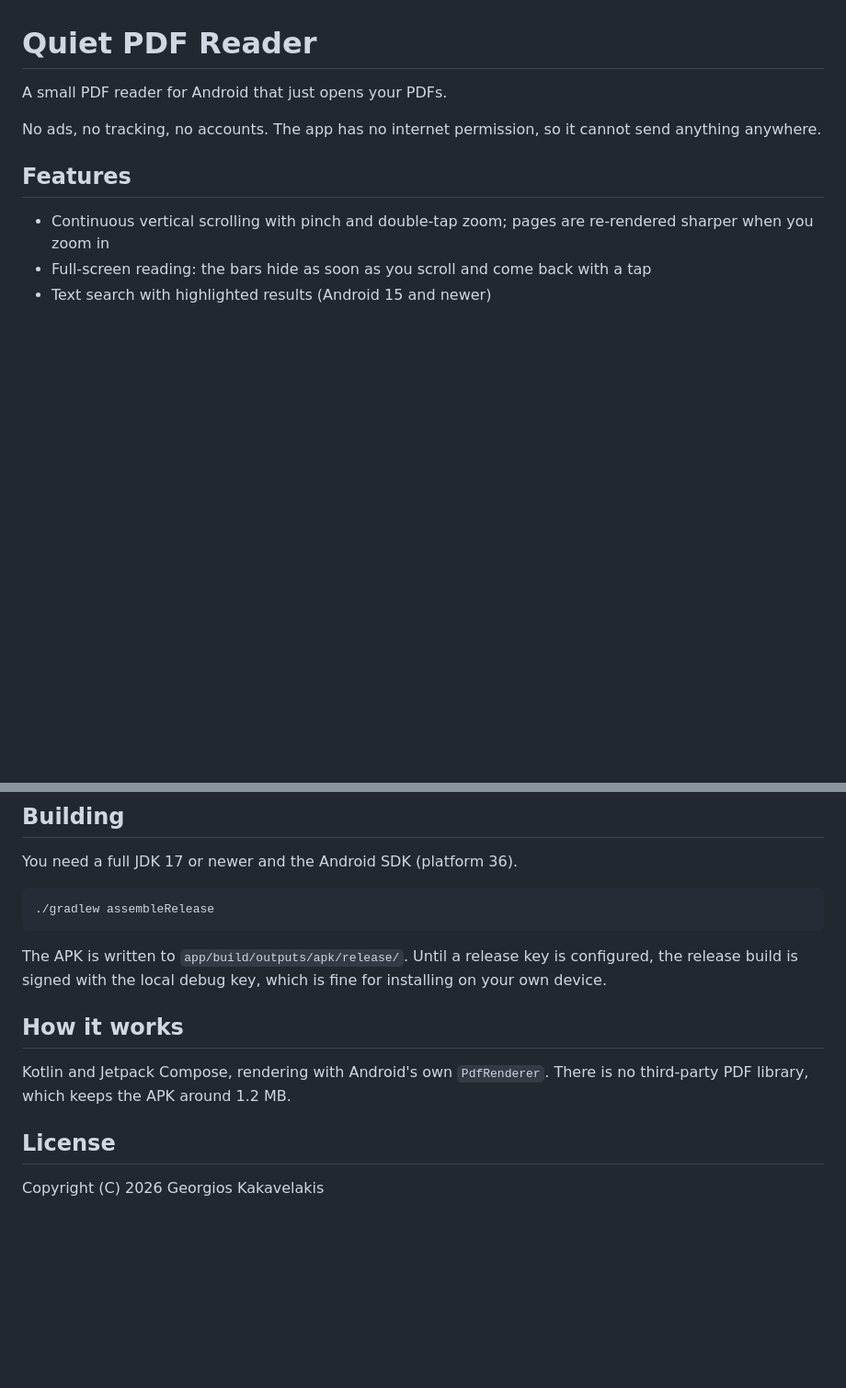
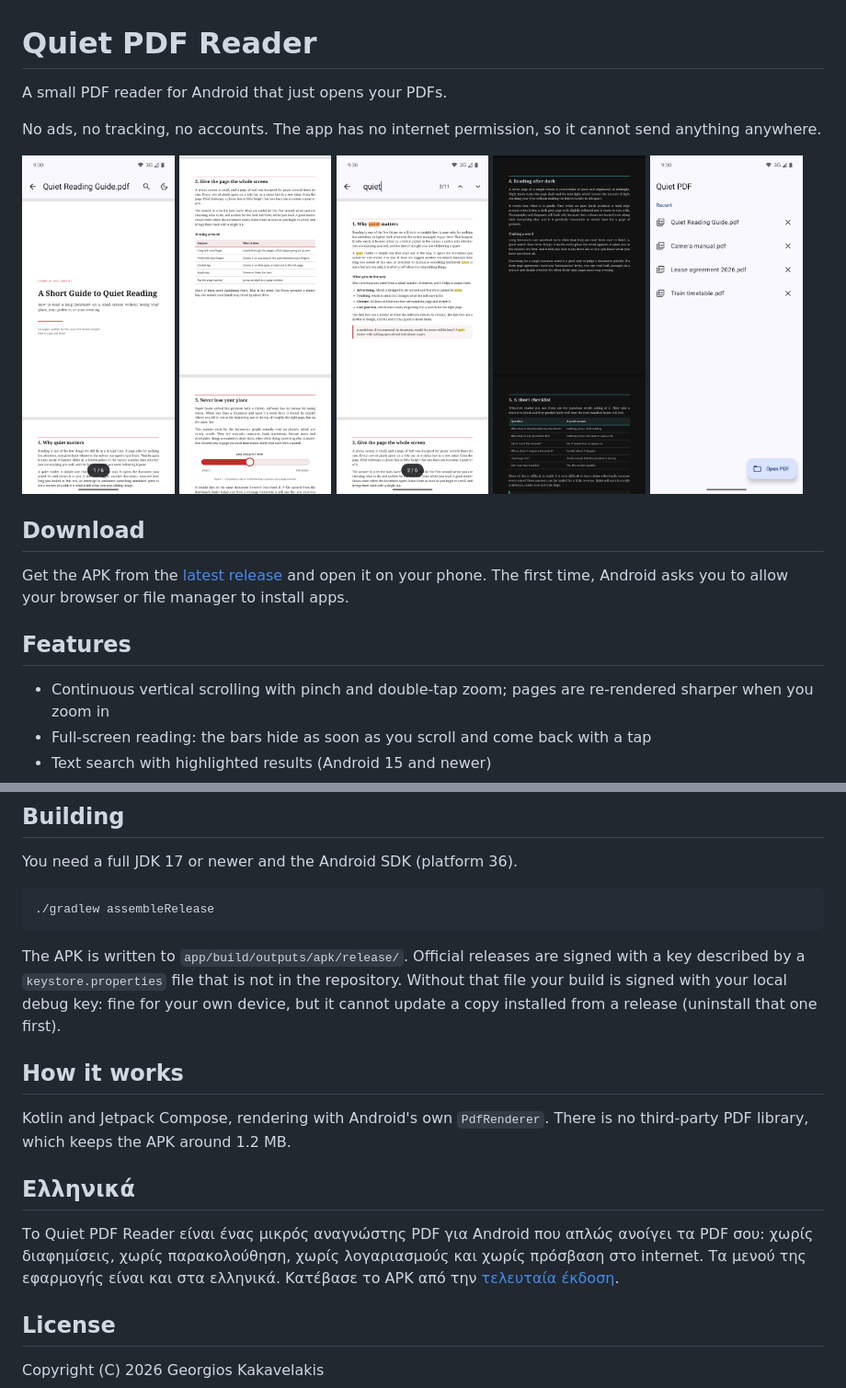
Before and after one commit to KalGeo/quiet-pdf, a Markdown page: README.md, 2 parts joined by grey strips. Shown at 92% size. Drawn GitHub-style; pictures changed too: docs/screenshots/1-recent.png (added), docs/screenshots/2-reader.png (added), docs/screenshots/3-fullscreen.png (added); blank space fills up the shorter version.

Commit message:
Add screenshots, download instructions and a Greek summary to the README
The screenshots come from an Android 16 emulator showing a sample
document written for this purpose. The building notes now explain how
release signing behaves without the key.

Co-Authored-By: Claude Fable 5.2 <noreply@anthropic.com>
Claude-Session: https://claude.ai/code/session_01V8ZS5tNFUMZjBgBsDdDCtx

````diff
--- a/README.md
+++ b/README.md
@@ -4,6 +4,20 @@ A small PDF reader for Android that just opens your PDFs.
 
 No ads, no tracking, no accounts. The app has no internet permission, so it cannot send
 anything anywhere.
+
+<p>
+  <img src="docs/screenshots/2-reader.png" width="19%" alt="A PDF open, with the title bar showing">
+  <img src="docs/screenshots/3-fullscreen.png" width="19%" alt="Reading in full screen, with no bars">
+  <img src="docs/screenshots/4-search.png" width="19%" alt="Search results highlighted on the page">
+  <img src="docs/screenshots/5-night.png" width="19%" alt="Night mode">
+  <img src="docs/screenshots/1-recent.png" width="19%" alt="The list of recent files">
+</p>
+
+## Download
+
+Get the APK from the [latest release](https://github.com/KalGeo/quiet-pdf/releases/latest)
+and open it on your phone. The first time, Android asks you to allow your browser or file
+manager to install apps.
 
 ## Features
 
@@ -37,14 +51,22 @@ You need a full JDK 17 or newer and the Android SDK (platform 36).
 ./gradlew assembleRelease
 ```
 
-The APK is written to `app/build/outputs/apk/release/`. Until a release key is configured,
-the release build is signed with the local debug key, which is fine for installing on your
-own device.
+The APK is written to `app/build/outputs/apk/release/`. Official releases are signed with a
+key described by a `keystore.properties` file that is not in the repository. Without that
+file your build is signed with your local debug key: fine for your own device, but it
+cannot update a copy installed from a release (uninstall that one first).
 
 ## How it works
 
 Kotlin and Jetpack Compose, rendering with Android's own `PdfRenderer`. There is no
 third-party PDF library, which keeps the APK around 1.2 MB.
+
+## Ελληνικά
+
+Το Quiet PDF Reader είναι ένας μικρός αναγνώστης PDF για Android που απλώς ανοίγει τα PDF
+σου: χωρίς διαφημίσεις, χωρίς παρακολούθηση, χωρίς λογαριασμούς και χωρίς πρόσβαση στο
+internet. Τα μενού της εφαρμογής είναι και στα ελληνικά. Κατέβασε το APK από την
+[τελευταία έκδοση](https://github.com/KalGeo/quiet-pdf/releases/latest).
 
 ## License
 
````
